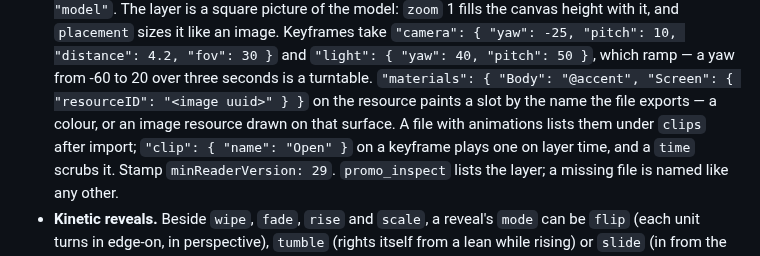
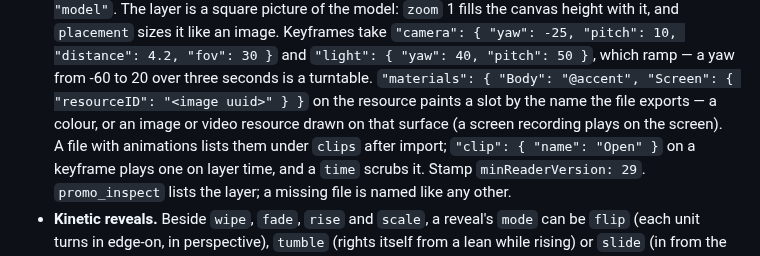
Before and after one commit to GarAlex/promoshot, a Markdown page: skill/SKILL.md, the part around the change. Drawn GitHub-style.

```diff
--- a/skill/SKILL.md
+++ b/skill/SKILL.md
@@ -154,8 +154,9 @@ new projects.
   40, "pitch": 50 }`, which ramp — a yaw from -60 to 20 over three
   seconds is a turntable. `"materials": { "Body": "@accent", "Screen": { "resourceID":
   "<image uuid>" } }` on the resource paints a slot by the name the file
-  exports — a colour, or an image resource drawn on that surface. A
-  file with animations lists them under `clips` after import; `"clip":
+  exports — a colour, or an image or video resource drawn on that
+  surface (a screen recording plays on the screen). A file with
+  animations lists them under `clips` after import; `"clip":
   { "name": "Open" }` on a keyframe plays one on layer time, and a
   `time` scrubs it. Stamp
   `minReaderVersion: 29`. `promo_inspect` lists the layer; a missing
```
Also changed, not shown: promo-model/src/schema.md (+2 -2 lines), docs/demo/25-turntable/result.gif, 3 other files.
